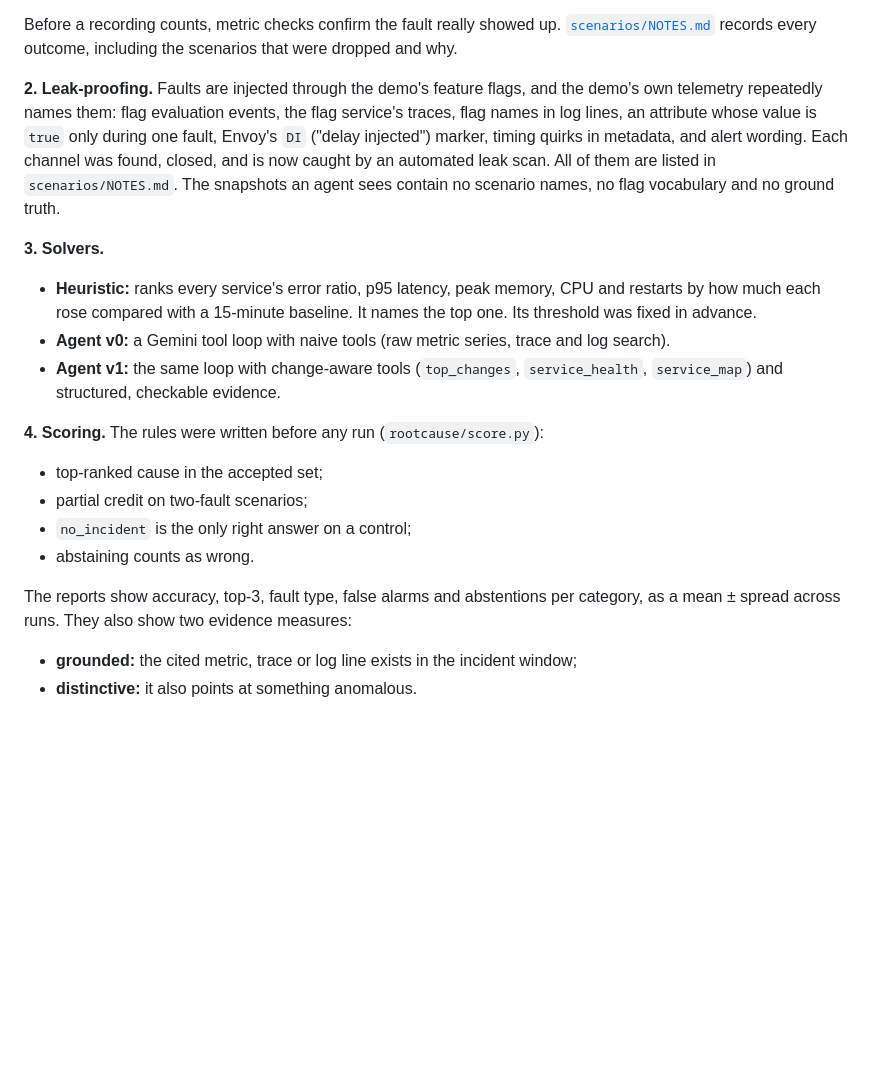
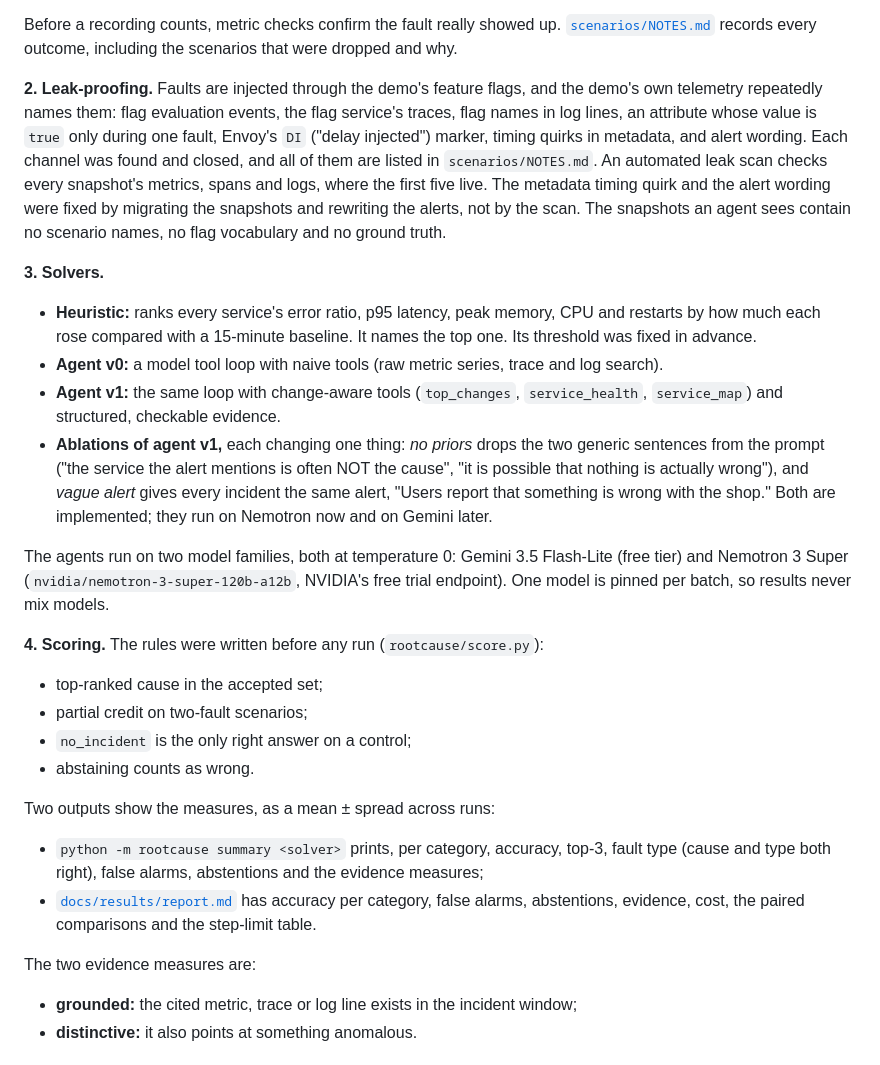
Before and after one commit to kshitizj03/rootcause, a Markdown page: README.md, the part around one of its changes. GitHub-like rendering; blank space fills up the shorter version.

```diff
--- a/README.md
+++ b/README.md
@@ -32,12 +38,15 @@ RootCause is mainly a **benchmark**: is an LLM agent actually better than a simp
 
 Before a recording counts, metric checks confirm the fault really showed up. [`scenarios/NOTES.md`](scenarios/NOTES.md) records every outcome, including the scenarios that were dropped and why.
 
-**2. Leak-proofing.** Faults are injected through the demo's feature flags, and the demo's own telemetry repeatedly names them: flag evaluation events, the flag service's traces, flag names in log lines, an attribute whose value is `true` only during one fault, Envoy's `DI` ("delay injected") marker, timing quirks in metadata, and alert wording. Each channel was found, closed, and is now caught by an automated leak scan. All of them are listed in `scenarios/NOTES.md`. The snapshots an agent sees contain no scenario names, no flag vocabulary and no ground truth.
+**2. Leak-proofing.** Faults are injected through the demo's feature flags, and the demo's own telemetry repeatedly names them: flag evaluation events, the flag service's traces, flag names in log lines, an attribute whose value is `true` only during one fault, Envoy's `DI` ("delay injected") marker, timing quirks in metadata, and alert wording. Each channel was found and closed, and all of them are listed in `scenarios/NOTES.md`. An automated leak scan checks every snapshot's metrics, spans and logs, where the first five live. The metadata timing quirk and the alert wording were fixed by migrating the snapshots and rewriting the alerts, not by the scan. The snapshots an agent sees contain no scenario names, no flag vocabulary and no ground truth.
 
 **3. Solvers.**
 - **Heuristic:** ranks every service's error ratio, p95 latency, peak memory, CPU and restarts by how much each rose compared with a 15-minute baseline. It names the top one. Its threshold was fixed in advance.
-- **Agent v0:** a Gemini tool loop with naive tools (raw metric series, trace and log search).
+- **Agent v0:** a model tool loop with naive tools (raw metric series, trace and log search).
 - **Agent v1:** the same loop with change-aware tools (`top_changes`, `service_health`, `service_map`) and structured, checkable evidence.
+- **Ablations of agent v1,** each changing one thing: *no priors* drops the two generic sentences from the prompt ("the service the alert mentions is often NOT the cause", "it is possible that nothing is actually wrong"), and *vague alert* gives every incident the same alert, "Users report that something is wrong with the shop." Both are implemented; they run on Nemotron now and on Gemini later.
+
+The agents run on two model families, both at temperature 0: Gemini 3.5 Flash-Lite (free tier) and Nemotron 3 Super (`nvidia/nemotron-3-super-120b-a12b`, NVIDIA's free trial endpoint). One model is pinned per batch, so results never mix models.
 
 **4. Scoring.** The rules were written before any run (`rootcause/score.py`):
 - top-ranked cause in the accepted set;
@@ -45,7 +54,11 @@ Before a recording counts, metric checks confirm the fault really showed up. [`s
 - `no_incident` is the only right answer on a control;
 - abstaining counts as wrong.
 
-The reports show accuracy, top-3, fault type, false alarms and abstentions per category, as a mean ± spread across runs. They also show two evidence measures:
+Two outputs show the measures, as a mean ± spread across runs:
+- `python -m rootcause summary <solver>` prints, per category, accuracy, top-3, fault type (cause and type both right), false alarms, abstentions and the evidence measures;
+- [`docs/results/report.md`](docs/results/report.md) has accuracy per category, false alarms, abstentions, evidence, cost, the paired comparisons and the step-limit table.
+
+The two evidence measures are:
 - **grounded:** the cited metric, trace or log line exists in the incident window;
 - **distinctive:** it also points at something anomalous.
 
```
Also changed, not shown: other parts of README.md (+30 -14 lines).
